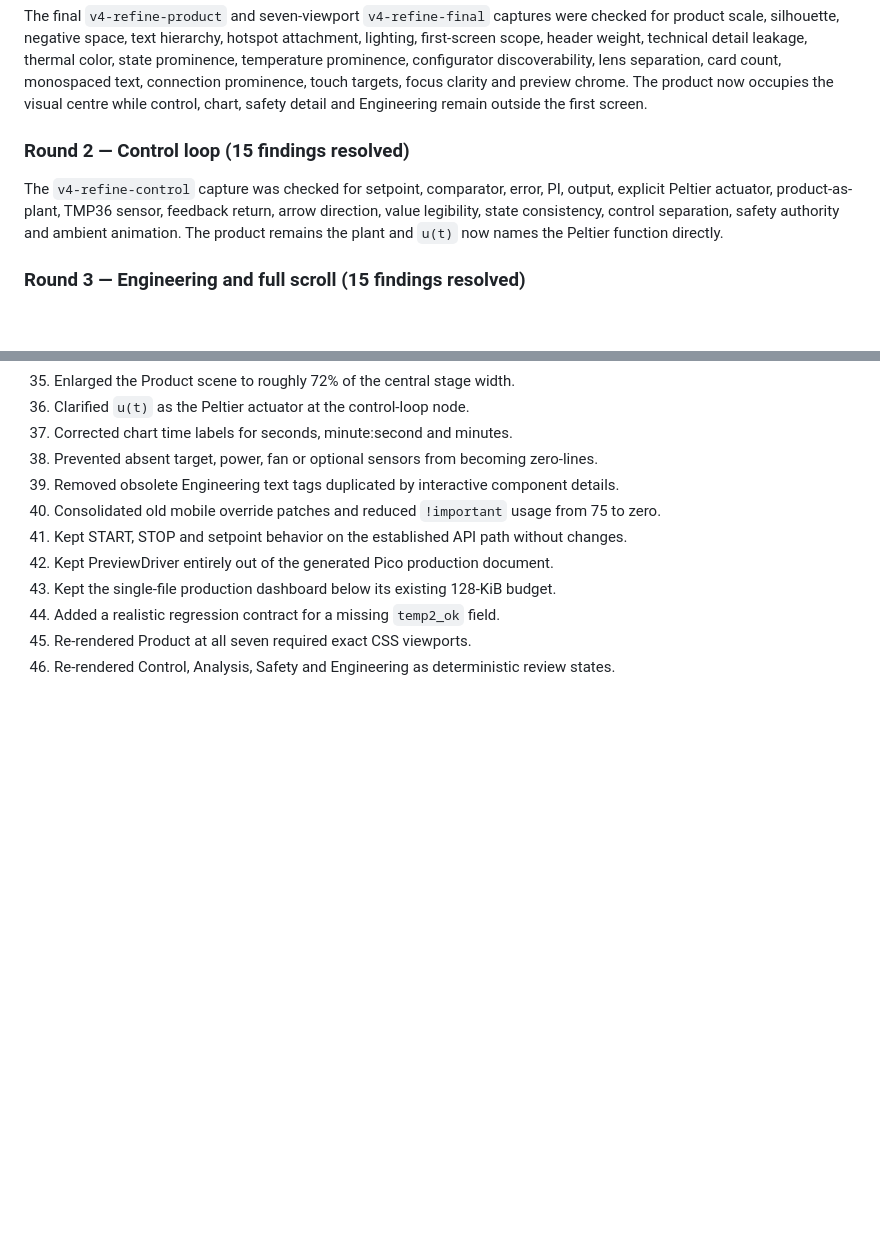
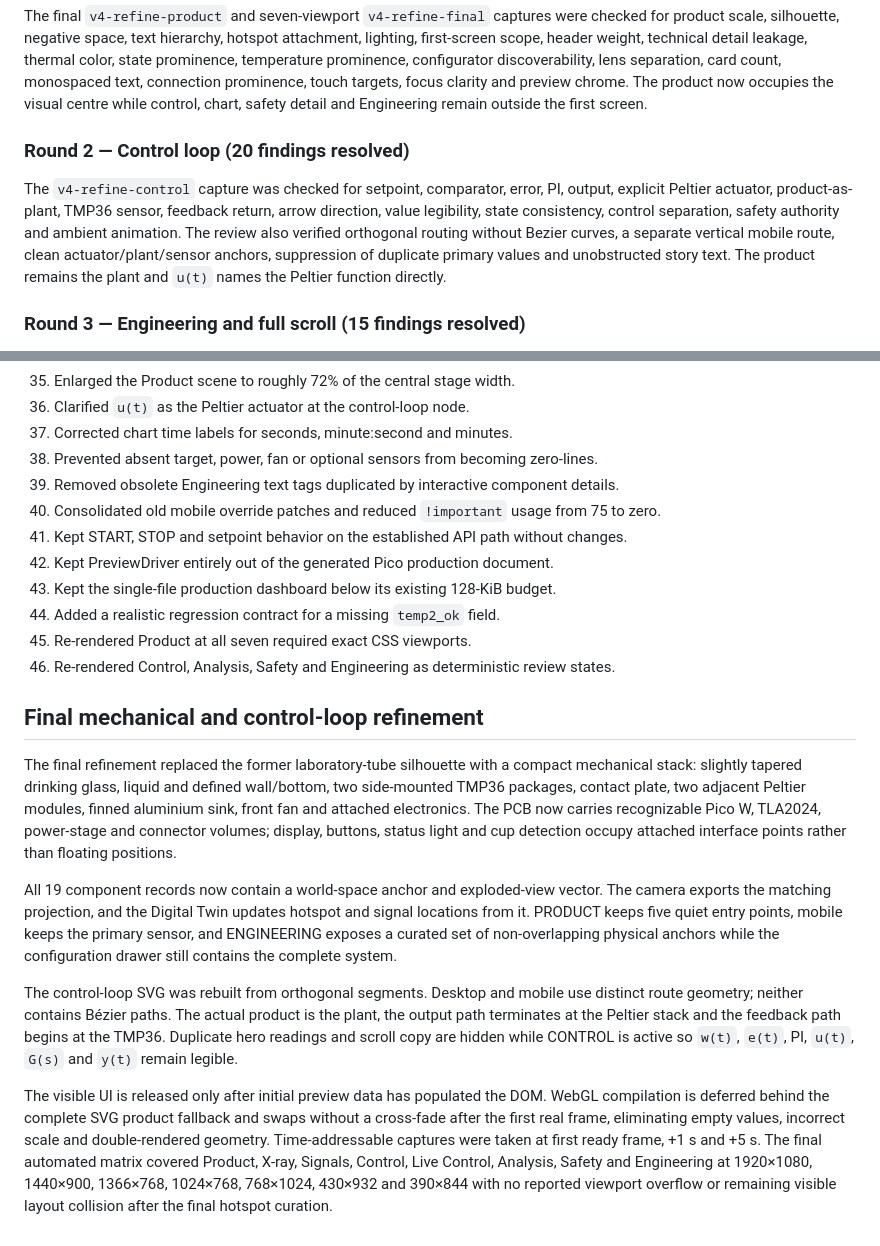
Before and after one commit to yanik404/embedded-temperature-control-system, a Markdown page: docs/ui-v4-review.md, 2 parts joined by grey strips. GitHub-like rendering; blank space fills up the shorter version.

Commit message:
Document final V4 mechanical qualification

```diff
--- a/docs/ui-v4-review.md
+++ b/docs/ui-v4-review.md
@@ -114,12 +114,14 @@ configurator discoverability, lens separation, card count, monospaced text, conn
 touch targets, focus clarity and preview chrome. The product now occupies the visual centre while
 control, chart, safety detail and Engineering remain outside the first screen.
 
-### Round 2 — Control loop (15 findings resolved)
+### Round 2 — Control loop (20 findings resolved)
 
 The `v4-refine-control` capture was checked for setpoint, comparator, error, PI, output, explicit
 Peltier actuator, product-as-plant, TMP36 sensor, feedback return, arrow direction, value legibility,
-state consistency, control separation, safety authority and ambient animation. The product remains
-the plant and `u(t)` now names the Peltier function directly.
+state consistency, control separation, safety authority and ambient animation. The review also
+verified orthogonal routing without Bezier curves, a separate vertical mobile route, clean
+actuator/plant/sensor anchors, suppression of duplicate primary values and unobstructed story text.
+The product remains the plant and `u(t)` names the Peltier function directly.
 
 ### Round 3 — Engineering and full scroll (15 findings resolved)
 
@@ -178,3 +180,29 @@ Configure, Loop, Live Control, Analysis, Safety and Engineering, and no horizont
 44. Added a realistic regression contract for a missing `temp2_ok` field.
 45. Re-rendered Product at all seven required exact CSS viewports.
 46. Re-rendered Control, Analysis, Safety and Engineering as deterministic review states.
+
+## Final mechanical and control-loop refinement
+
+The final refinement replaced the former laboratory-tube silhouette with a compact mechanical stack:
+slightly tapered drinking glass, liquid and defined wall/bottom, two side-mounted TMP36 packages,
+contact plate, two adjacent Peltier modules, finned aluminium sink, front fan and attached electronics.
+The PCB now carries recognizable Pico W, TLA2024, power-stage and connector volumes; display, buttons,
+status light and cup detection occupy attached interface points rather than floating positions.
+
+All 19 component records now contain a world-space anchor and exploded-view vector. The camera exports
+the matching projection, and the Digital Twin updates hotspot and signal locations from it. PRODUCT
+keeps five quiet entry points, mobile keeps the primary sensor, and ENGINEERING exposes a curated set
+of non-overlapping physical anchors while the configuration drawer still contains the complete system.
+
+The control-loop SVG was rebuilt from orthogonal segments. Desktop and mobile use distinct route
+geometry; neither contains Bézier paths. The actual product is the plant, the output path terminates at
+the Peltier stack and the feedback path begins at the TMP36. Duplicate hero readings and scroll copy
+are hidden while CONTROL is active so `w(t)`, `e(t)`, PI, `u(t)`, `G(s)` and `y(t)` remain legible.
+
+The visible UI is released only after initial preview data has populated the DOM. WebGL compilation is
+deferred behind the complete SVG product fallback and swaps without a cross-fade after the first real
+frame, eliminating empty values, incorrect scale and double-rendered geometry. Time-addressable captures
+were taken at first ready frame, +1 s and +5 s. The final automated matrix covered Product, X-ray,
+Signals, Control, Live Control, Analysis, Safety and Engineering at 1920×1080, 1440×900, 1366×768,
+1024×768, 768×1024, 430×932 and 390×844 with no reported viewport overflow or remaining visible
+layout collision after the final hotspot curation.
```
Also changed, not shown: README.md (+3 -3 lines).
